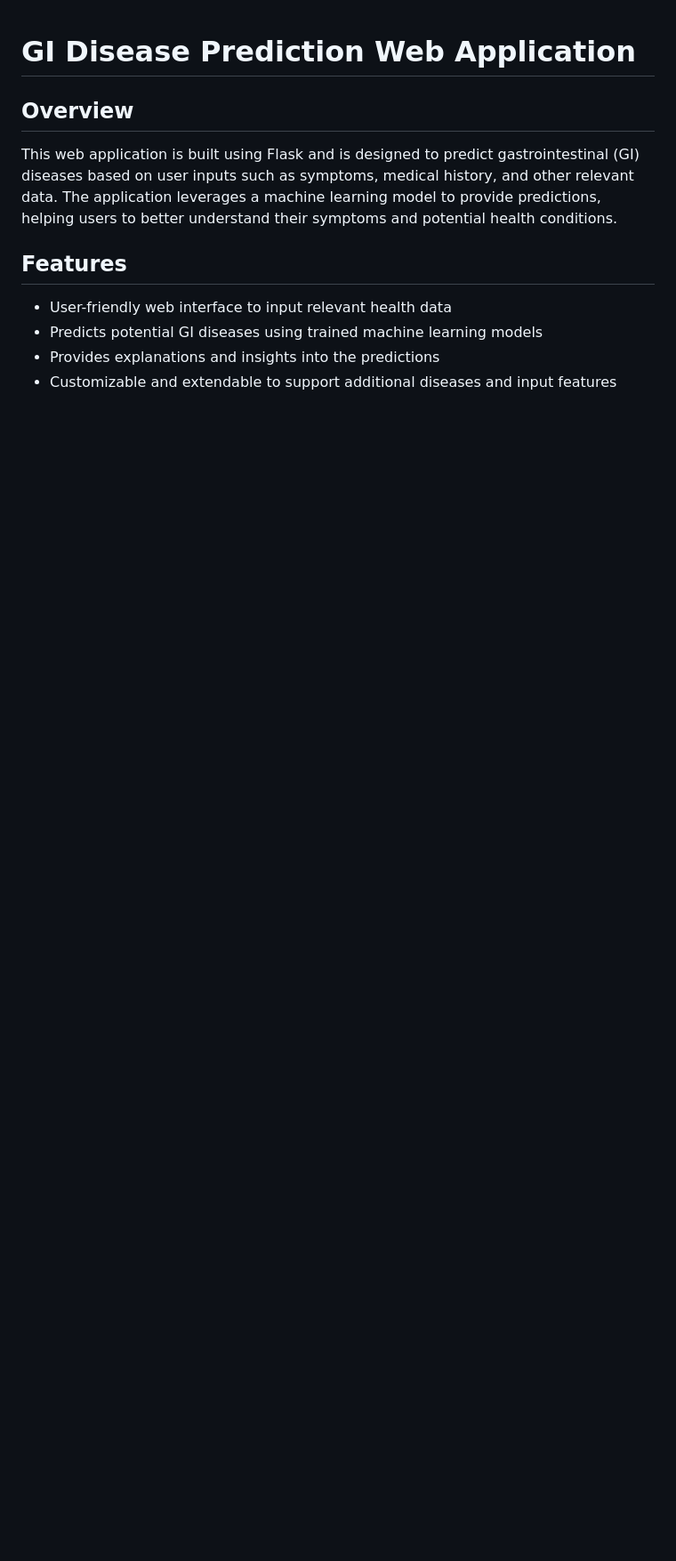
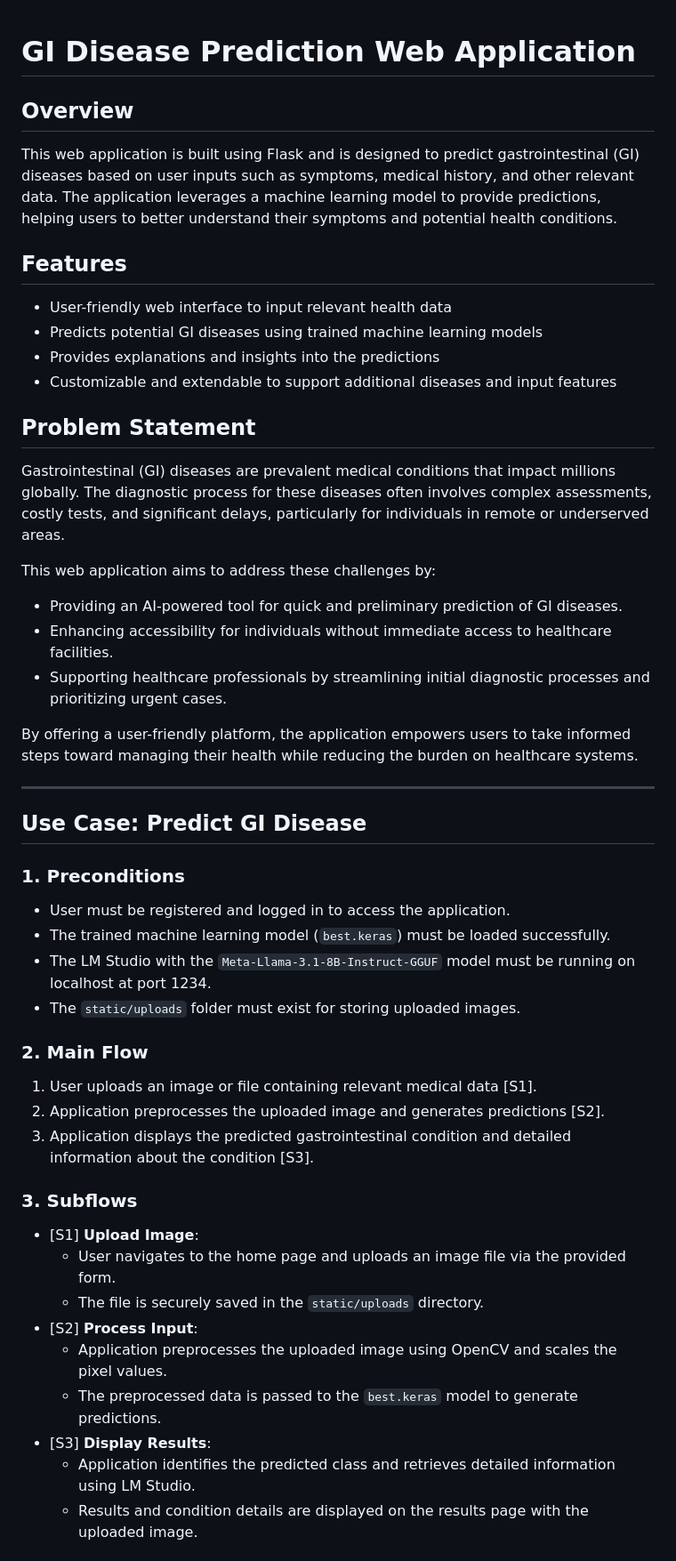
Before and after one commit to zorogotty14/CS5704-GI-Disease-prediction, a Markdown page: README.md, the part around the change printed below. Shown: that part at 89% size. GitHub-like rendering; blank space fills up the shorter version.

```diff
--- a/README.md
+++ b/README.md
@@ -7,3 +7,42 @@ This web application is built using Flask and is designed to predict gastrointes
 - Predicts potential GI diseases using trained machine learning models
 - Provides explanations and insights into the predictions
 - Customizable and extendable to support additional diseases and input features
+
+## Problem Statement
+Gastrointestinal (GI) diseases are prevalent medical conditions that impact millions globally. The diagnostic process for these diseases often involves complex assessments, costly tests, and significant delays, particularly for individuals in remote or underserved areas.
+
+This web application aims to address these challenges by:
+- Providing an AI-powered tool for quick and preliminary prediction of GI diseases.
+- Enhancing accessibility for individuals without immediate access to healthcare facilities.
+- Supporting healthcare professionals by streamlining initial diagnostic processes and prioritizing urgent cases.
+
+By offering a user-friendly platform, the application empowers users to take informed steps toward managing their health while reducing the burden on healthcare systems.
+
+---
+
+## Use Case: Predict GI Disease
+
+### 1. Preconditions
+- User must be registered and logged in to access the application.
+- The trained machine learning model (`best.keras`) must be loaded successfully.
+- The LM Studio with the `Meta-Llama-3.1-8B-Instruct-GGUF` model must be running on localhost at port 1234.
+- The `static/uploads` folder must exist for storing uploaded images.
+
+
+### 2. Main Flow
+1. User uploads an image or file containing relevant medical data [S1].
+2. Application preprocesses the uploaded image and generates predictions [S2].
+3. Application displays the predicted gastrointestinal condition and detailed information about the condition [S3].
+
+
+### 3. Subflows
+- [S1] **Upload Image**:
+  - User navigates to the home page and uploads an image file via the provided form.
+  - The file is securely saved in the `static/uploads` directory.
+- [S2] **Process Input**:
+  - Application preprocesses the uploaded image using OpenCV and scales the pixel values.
+  - The preprocessed data is passed to the `best.keras` model to generate predictions.
+- [S3] **Display Results**:
+  - Application identifies the predicted class and retrieves detailed information using LM Studio.
+  - Results and condition details are displayed on the results page with the uploaded image.
+
```
Also changed, not shown: other parts of README.md (+16 -0 lines).
